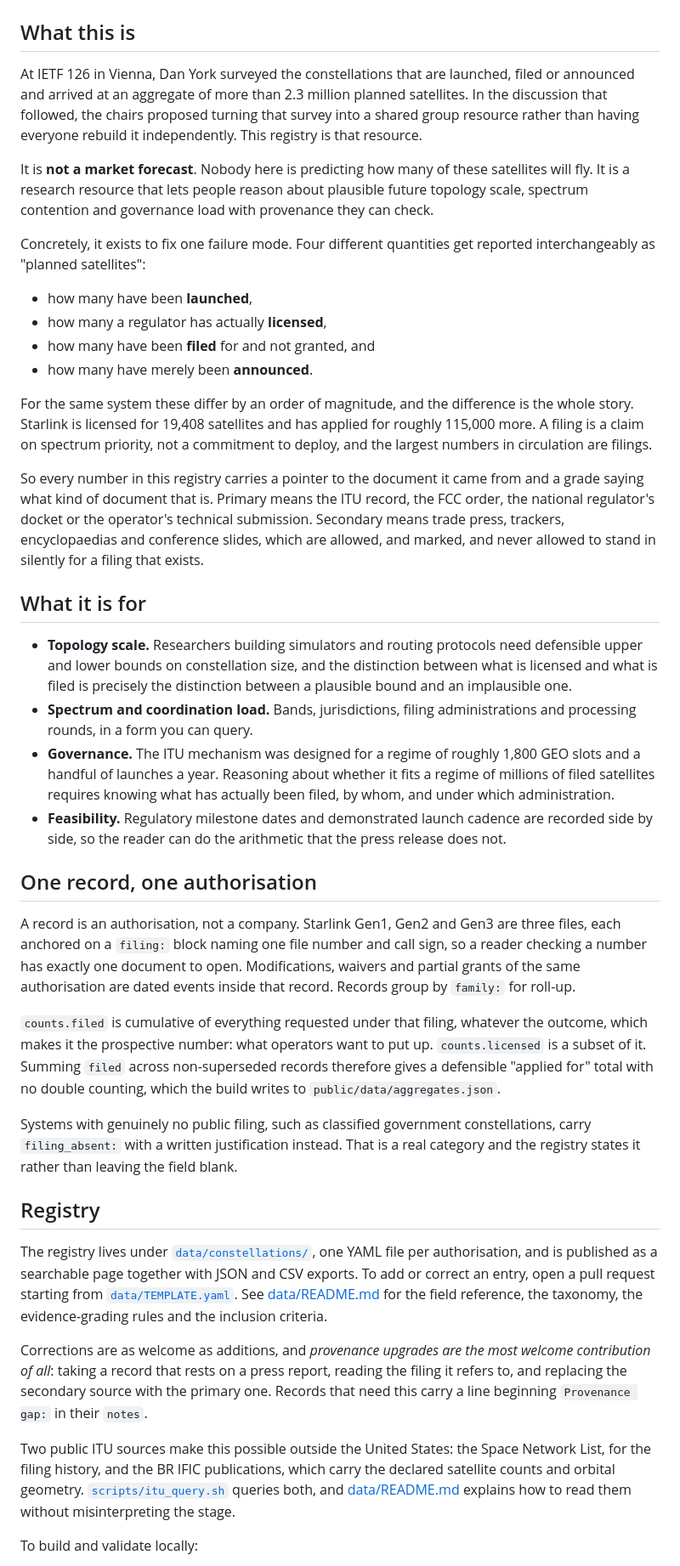
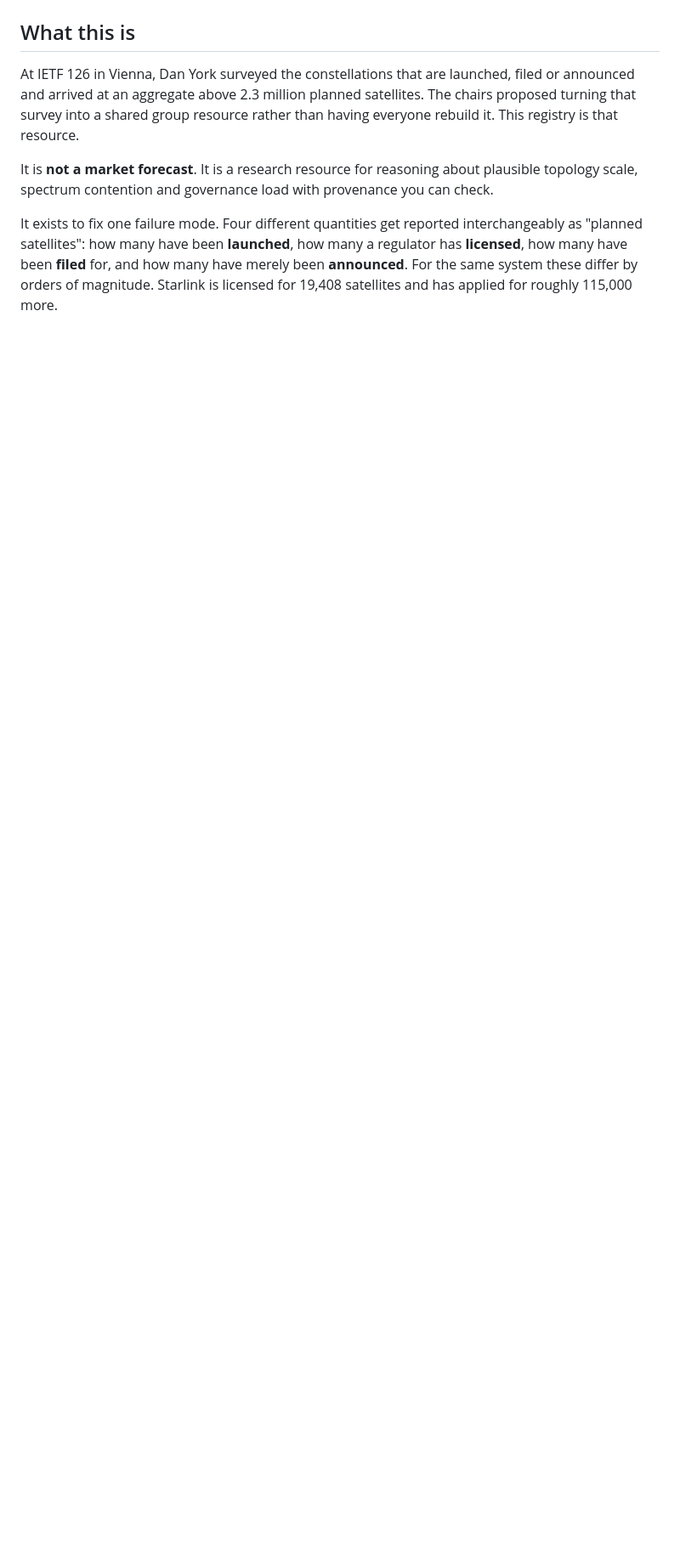
Before and after one commit to irtf-spacerg/id-leo-constellations, a Markdown page: README.md, the part around one of its changes. Shown at 85% size. Drawn GitHub-style; blank space fills up the shorter version.

```diff
--- a/README.md
+++ b/README.md
@@ -14,93 +13,19 @@ constellation registry that backs it.
 ## What this is
 
 At IETF 126 in Vienna, Dan York surveyed the constellations that are launched,
-filed or announced and arrived at an aggregate of more than 2.3 million
-planned satellites. In the discussion that followed, the chairs proposed
-turning that survey into a shared group resource rather than having everyone
-rebuild it independently. This registry is that resource.
+filed or announced and arrived at an aggregate above 2.3 million planned
+satellites. The chairs proposed turning that survey into a shared group
+resource rather than having everyone rebuild it. This registry is that
+resource.
 
-It is **not a market forecast**. Nobody here is predicting how many of these
-satellites will fly. It is a research resource that lets people reason about
-plausible future topology scale, spectrum contention and governance load with
-provenance they can check.
+It is **not a market forecast**. It is a research resource for reasoning about
+plausible topology scale, spectrum contention and governance load with
+provenance you can check.
 
-Concretely, it exists to fix one failure mode. Four different quantities get
-reported interchangeably as "planned satellites":
+It exists to fix one failure mode. Four different quantities get reported
+interchangeably as "planned satellites": how many have been **launched**, how
+many a regulator has **licensed**, how many have been **filed** for, and how
+many have merely been **announced**. For the same system these differ by
+orders of magnitude. Starlink is licensed for 19,408 satellites and has
+applied for roughly 115,000 more.
 
-* how many have been **launched**,
-* how many a regulator has actually **licensed**,
-* how many have been **filed** for and not granted, and
-* how many have merely been **announced**.
-
-For the same system these differ by an order of magnitude, and the difference
-is the whole story. Starlink is licensed for 19,408 satellites and has applied
-for roughly 115,000 more. A filing is a claim on spectrum priority, not a
-commitment to deploy, and the largest numbers in circulation are filings.
-
-So every number in this registry carries a pointer to the document it came
-from and a grade saying what kind of document that is. Primary means the ITU
-record, the FCC order, the national regulator's docket or the operator's
-technical submission. Secondary means trade press, trackers, encyclopaedias
-and conference slides, which are allowed, and marked, and never allowed to
-stand in silently for a filing that exists.
-
-## What it is for
-
-* **Topology scale.** Researchers building simulators and routing protocols
-  need defensible upper and lower bounds on constellation size, and the
-  distinction between what is licensed and what is filed is precisely the
-  distinction between a plausible bound and an implausible one.
-* **Spectrum and coordination load.** Bands, jurisdictions, filing
-  administrations and processing rounds, in a form you can query.
-* **Governance.** The ITU mechanism was designed for a regime of roughly
-  1,800 GEO slots and a handful of launches a year. Reasoning about whether it
-  fits a regime of millions of filed satellites requires knowing what has
-  actually been filed, by whom, and under which administration.
-* **Feasibility.** Regulatory milestone dates and demonstrated launch cadence
-  are recorded side by side, so the reader can do the arithmetic that the
-  press release does not.
-
-## One record, one authorisation
-
-A record is an authorisation, not a company. Starlink Gen1, Gen2 and Gen3 are
-three files, each anchored on a `filing:` block naming one file number and
-call sign, so a reader checking a number has exactly one document to open.
-Modifications, waivers and partial grants of the same authorisation are dated
-events inside that record. Records group by `family:` for roll-up.
-
-`counts.filed` is cumulative of everything requested under that filing,
-whatever the outcome, which makes it the prospective number: what operators
-want to put up. `counts.licensed` is a subset of it. Summing `filed` across
-non-superseded records therefore gives a defensible "applied for" total with
-no double counting, which the build writes to
-`public/data/aggregates.json`.
-
-Systems with genuinely no public filing, such as classified government
-constellations, carry `filing_absent:` with a written justification instead.
-That is a real category and the registry states it rather than leaving the
-field blank.
-
-## Registry
-
-The registry lives under [`data/constellations/`](data/constellations/), one
-YAML file per authorisation, and is published as a searchable page together
-with JSON and CSV exports. To add or correct an entry, open a pull request starting from
-[`data/TEMPLATE.yaml`](data/TEMPLATE.yaml). See
-[data/README.md](data/README.md) for the field reference, the taxonomy, the
-evidence-grading rules and the inclusion criteria.
-
-Corrections are as welcome as additions, and *provenance upgrades are the most
-welcome contribution of all*: taking a record that rests on a press report,
-reading the filing it refers to, and replacing the secondary source with the
-primary one. Records that need this carry a line beginning `Provenance gap:`
-in their `notes`.
-
-Two public ITU sources make this possible outside the United States: the Space
-Network List, for the filing history, and the BR IFIC publications, which
-carry the declared satellite counts and orbital geometry.
-[`scripts/itu_query.sh`](scripts/itu_query.sh) queries both, and
-[data/README.md](data/README.md) explains how to read them without
-misinterpreting the stage.
-
-To build and validate locally:
-
```
Also changed, not shown: other parts of README.md (+114 -88 lines).
